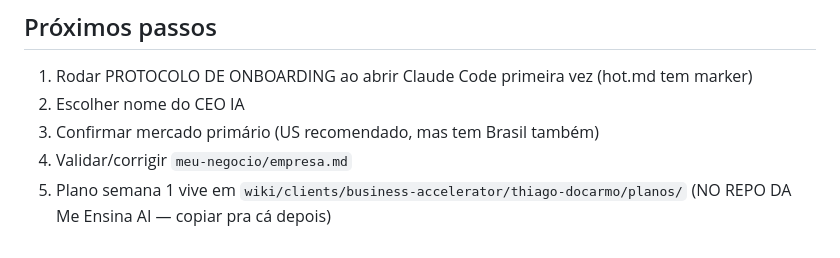
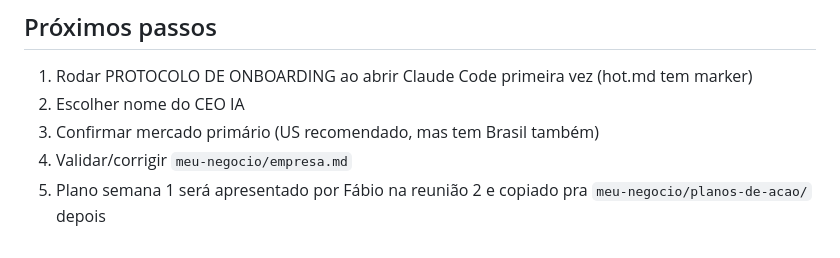
Before and after one commit to Meensina-ai/thiago-docarmo, a Markdown page: wiki/start-here.md, the part around the change. Drawn GitHub-style.

Commit message:
fix(sanitizacao): remove referencia residual a marca interna

```diff
--- a/wiki/start-here.md
+++ b/wiki/start-here.md
@@ -49,4 +49,4 @@ Cursor, Claude Code, Codex, Paperclip, Ollama, DeepSeek, Qwen, Hermes, N8N, Comp
 2. Escolher nome do CEO IA
 3. Confirmar mercado primário (US recomendado, mas tem Brasil também)
 4. Validar/corrigir `meu-negocio/empresa.md`
-5. Plano semana 1 vive em `wiki/clients/business-accelerator/thiago-docarmo/planos/` (NO REPO DA Me Ensina AI — copiar pra cá depois)
+5. Plano semana 1 será apresentado por Fábio na reunião 2 e copiado pra `meu-negocio/planos-de-acao/` depois
```
